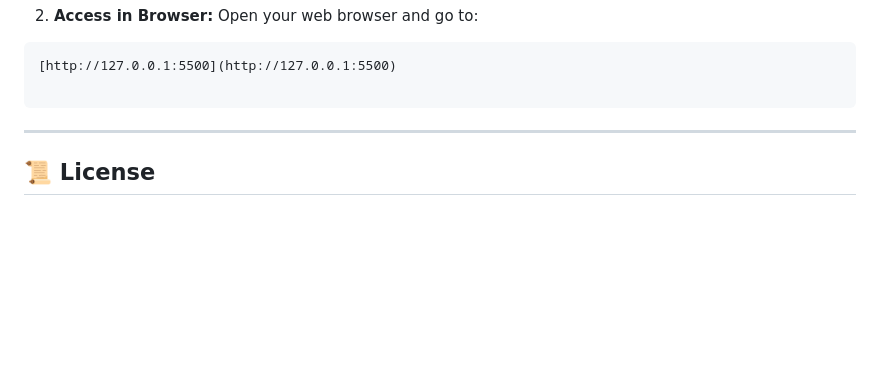
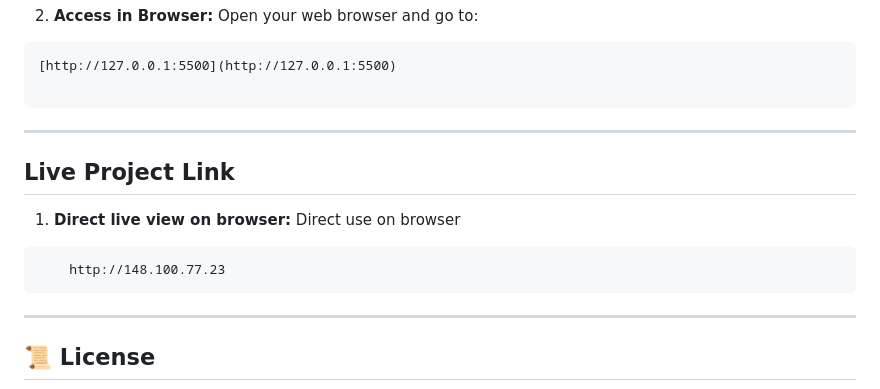
Before and after one commit to Shivam16a/cyberChronicle, a Markdown page: README.md, the part around the change. GitHub-like rendering; blank space fills up the shorter version.

Commit message:
update Implement direct live link of project

````diff
--- a/README.md
+++ b/README.md
@@ -102,8 +102,15 @@ Open your web browser and go to:
 [http://127.0.0.1:5500](http://127.0.0.1:5500)
 
 ```
+---
 
+## Live Project Link
 
+1. **Direct live view on browser:**
+Direct use on browser
+```text
+    http://148.100.77.23
+```
 
 ---
 
````
